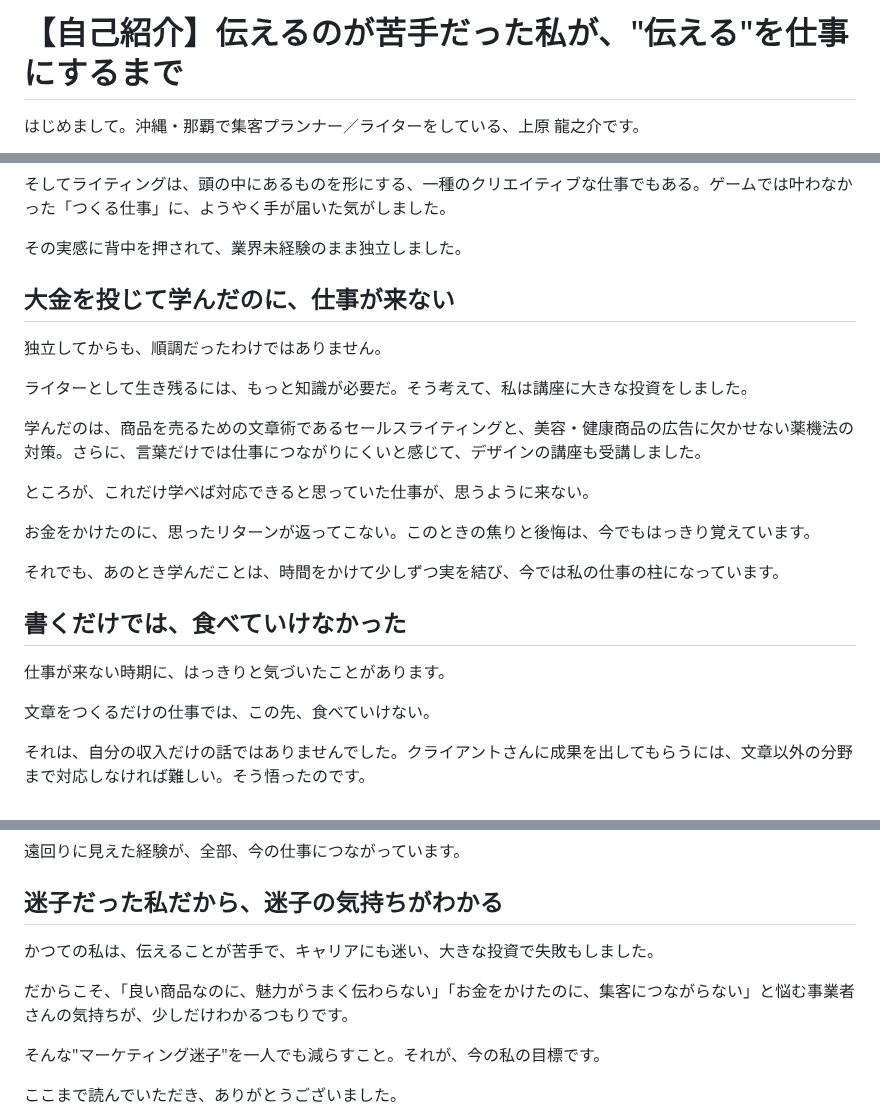
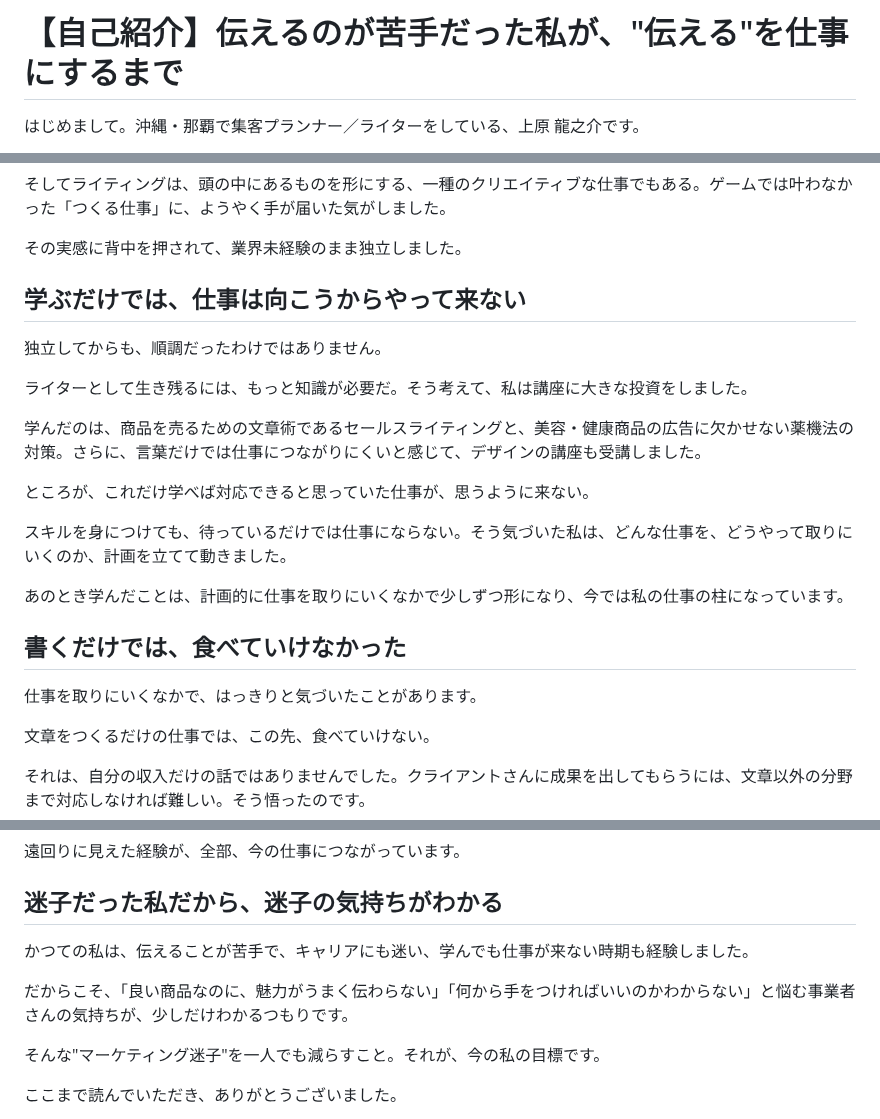
Before and after one commit to coderyu8-ship-it/claude-code-project, a Markdown page: note/01_self-introduction.md, 3 parts joined by grey strips. Drawn GitHub-style.

Commit message:
Reframe investment chapter as planned job acquisition, not failure
Co-Authored-By: Claude Opus 5.5 <noreply@anthropic.com>
Claude-Session: https://claude.ai/code/session_019HGxWvZ73ZZi5B7RyyLZX9

```diff
--- a/note/01_self-introduction.md
+++ b/note/01_self-introduction.md
@@ -1,7 +1,7 @@
 # 【自己紹介】伝えるのが苦手だった私が、"伝える"を仕事にするまで
 
 <!--
-草案 v12（A案：「伝えられなかった人間が、言葉で人をつなぐ仕事をしている」）
+草案 v13（A案：「伝えられなかった人間が、言葉で人をつなぐ仕事をしている」）
 - 目的：人生を語り、自分を知ってもらう。共感と信頼をつくる
 - 実績の羅列・サービス紹介は本文から外し、出口は最後に1行のみ
 - 確定稿
@@ -75,7 +75,7 @@
 
 その実感に背中を押されて、業界未経験のまま独立しました。
 
-## 大金を投じて学んだのに、仕事が来ない
+## 学ぶだけでは、仕事は向こうからやって来ない
 
 独立してからも、順調だったわけではありません。
 
@@ -85,13 +85,13 @@
 
 ところが、これだけ学べば対応できると思っていた仕事が、思うように来ない。
 
-お金をかけたのに、思ったリターンが返ってこない。このときの焦りと後悔は、今でもはっきり覚えています。
+スキルを身につけても、待っているだけでは仕事にならない。そう気づいた私は、どんな仕事を、どうやって取りにいくのか、計画を立てて動きました。
 
-それでも、あのとき学んだことは、時間をかけて少しずつ実を結び、今では私の仕事の柱になっています。
+あのとき学んだことは、計画的に仕事を取りにいくなかで少しずつ形になり、今では私の仕事の柱になっています。
 
 ## 書くだけでは、食べていけなかった
 
-仕事が来ない時期に、はっきりと気づいたことがあります。
+仕事を取りにいくなかで、はっきりと気づいたことがあります。
 
 文章をつくるだけの仕事では、この先、食べていけない。
 
@@ -121,9 +121,9 @@
 
 ## 迷子だった私だから、迷子の気持ちがわかる
 
-かつての私は、伝えることが苦手で、キャリアにも迷い、大きな投資で失敗もしました。
+かつての私は、伝えることが苦手で、キャリアにも迷い、学んでも仕事が来ない時期も経験しました。
 
-だからこそ、「良い商品なのに、魅力がうまく伝わらない」「お金をかけたのに、集客につながらない」と悩む事業者さんの気持ちが、少しだけわかるつもりです。
+だからこそ、「良い商品なのに、魅力がうまく伝わらない」「何から手をつければいいのかわからない」と悩む事業者さんの気持ちが、少しだけわかるつもりです。
 
 そんな"マーケティング迷子"を一人でも減らすこと。それが、今の私の目標です。
 
```
